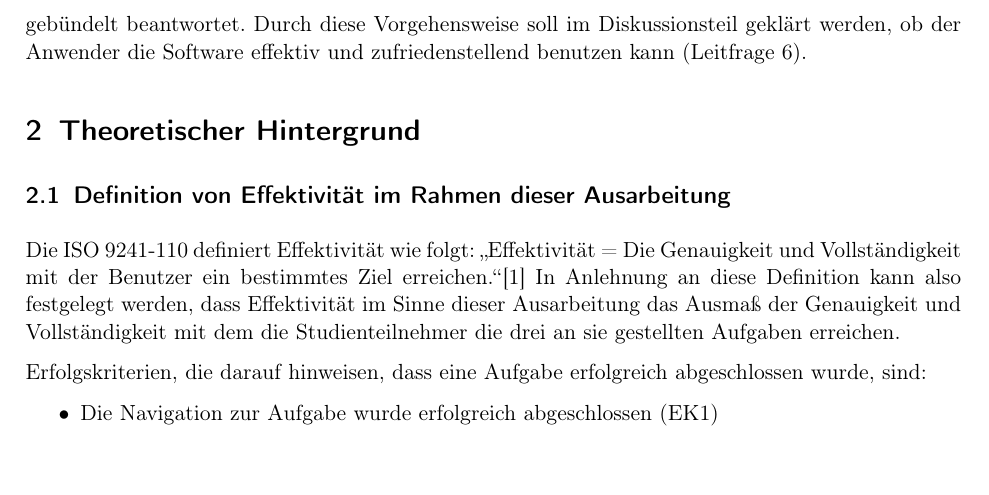
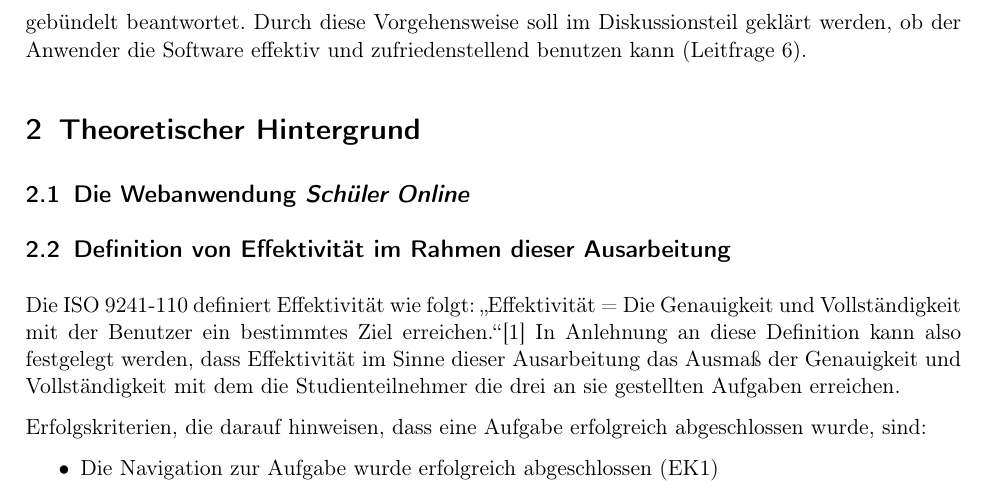
Before and after one commit to shuralw/Projektarbeit, a LaTeX paper (ausarbeitung.tex, which reads kapitel/theorie.tex): part of page 7 of 43, cut so that both start at the same text. Compiled offline with pdfLaTeX.

Commit message:
ommmmmmmmmm

```diff
--- a/kapitel/theorie.tex
+++ b/kapitel/theorie.tex
@@ -1,4 +1,5 @@
 \section{Theoretischer Hintergrund}
+\subsection{Die Webanwendung \textit{Schüler Online}}
 \subsection{Definition von Effektivität im Rahmen dieser Ausarbeitung }
 Die ISO 9241-110 definiert Effektivität wie folgt: \glqq Effektivität = Die Genauigkeit und Vollständigkeit mit der Benutzer ein bestimmtes Ziel erreichen.\grqq{}\cite{ISO-9241-110}
 In Anlehnung an diese Definition kann also festgelegt werden, dass Effektivität im Sinne dieser Ausarbeitung das Ausmaß der Genauigkeit und Vollständigkeit mit dem die Studienteilnehmer die drei an sie gestellten Aufgaben erreichen.
```
Also changed, not shown: ausarbeitung.pdf, 3 other files.
